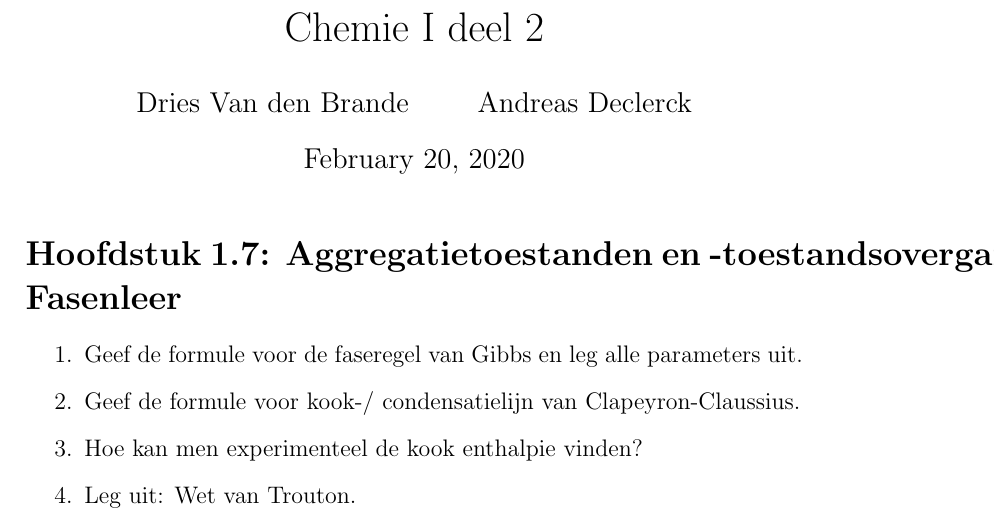
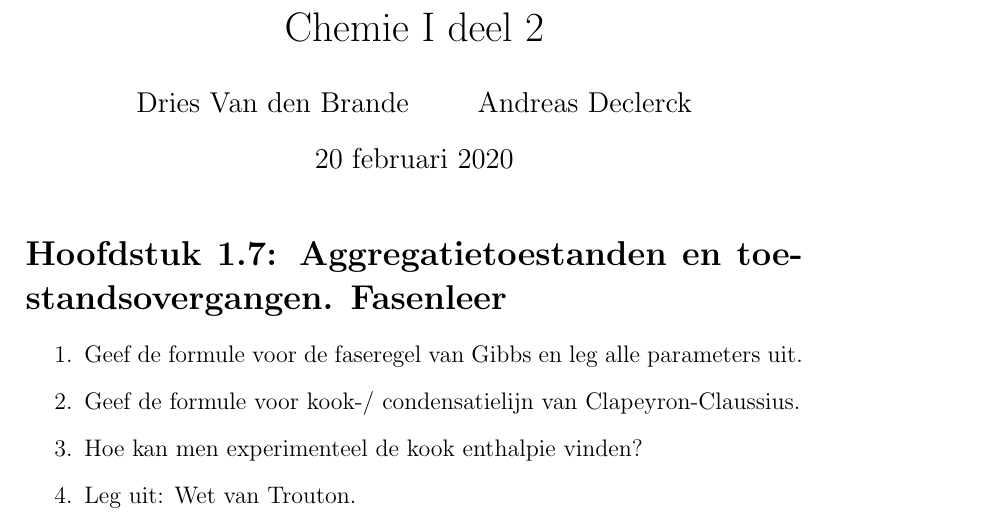
Before and after one commit to OsamaBinNaughty-hub/2de-semester-1BA-IR, a LaTeX document (Chemie.tex): part of the page, cut so that both start at the same text. Compiled offline with pdfLaTeX.

Commit message:
Titel gefixed :)

```diff
--- a/Chemie.tex
+++ b/Chemie.tex
@@ -1,11 +1,14 @@
 \documentclass[12pt]{article}
+
+\usepackage[dutch]{babel}
+\usepackage{amsmath}
 
 \begin{document}
     \title{Chemie I deel 2}
     \author{Dries Van den Brande \and Andreas Declerck}
 
     \maketitle
-    \section*{Hoofdstuk 1.7: Aggregatietoestanden en -toestandsovergangen. Fasenleer}
+    \section*{Hoofdstuk 1.7: Aggregatietoestanden en toestandsovergangen. Fasenleer}
     \begin{enumerate}
         \item Geef de formule voor de faseregel van Gibbs en leg alle parameters uit.
         \item Geef de formule voor kook-/ condensatielijn van Clapeyron-Claussius.
```
